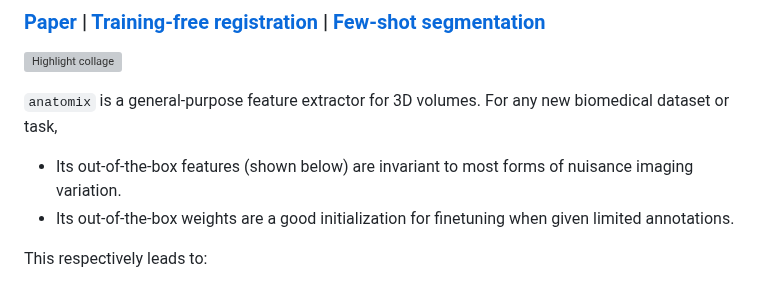
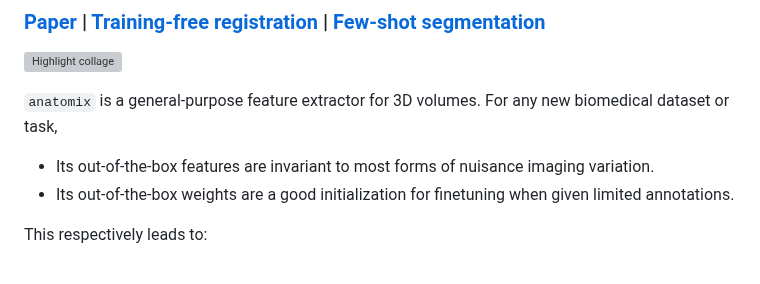
Before and after one commit to neel-dey/anatomix, a Markdown page: README.md, the part around the change. Drawn GitHub-style; grey boxes are pictures that could not be loaded.

Commit message:
readme typo

```diff
--- a/README.md
+++ b/README.md
@@ -5,7 +5,7 @@
 ![Highlight collage](https://www.neeldey.com/files/anatomix_github_highlight.png)
 
 `anatomix` is a general-purpose feature extractor for 3D volumes. For any new biomedical dataset or task,
-- Its out-of-the-box features (shown below) are invariant to most forms of nuisance imaging variation.
+- Its out-of-the-box features are invariant to most forms of nuisance imaging variation.
 - Its out-of-the-box weights are a good initialization for finetuning when given limited annotations.
 
 This respectively leads to:
```
